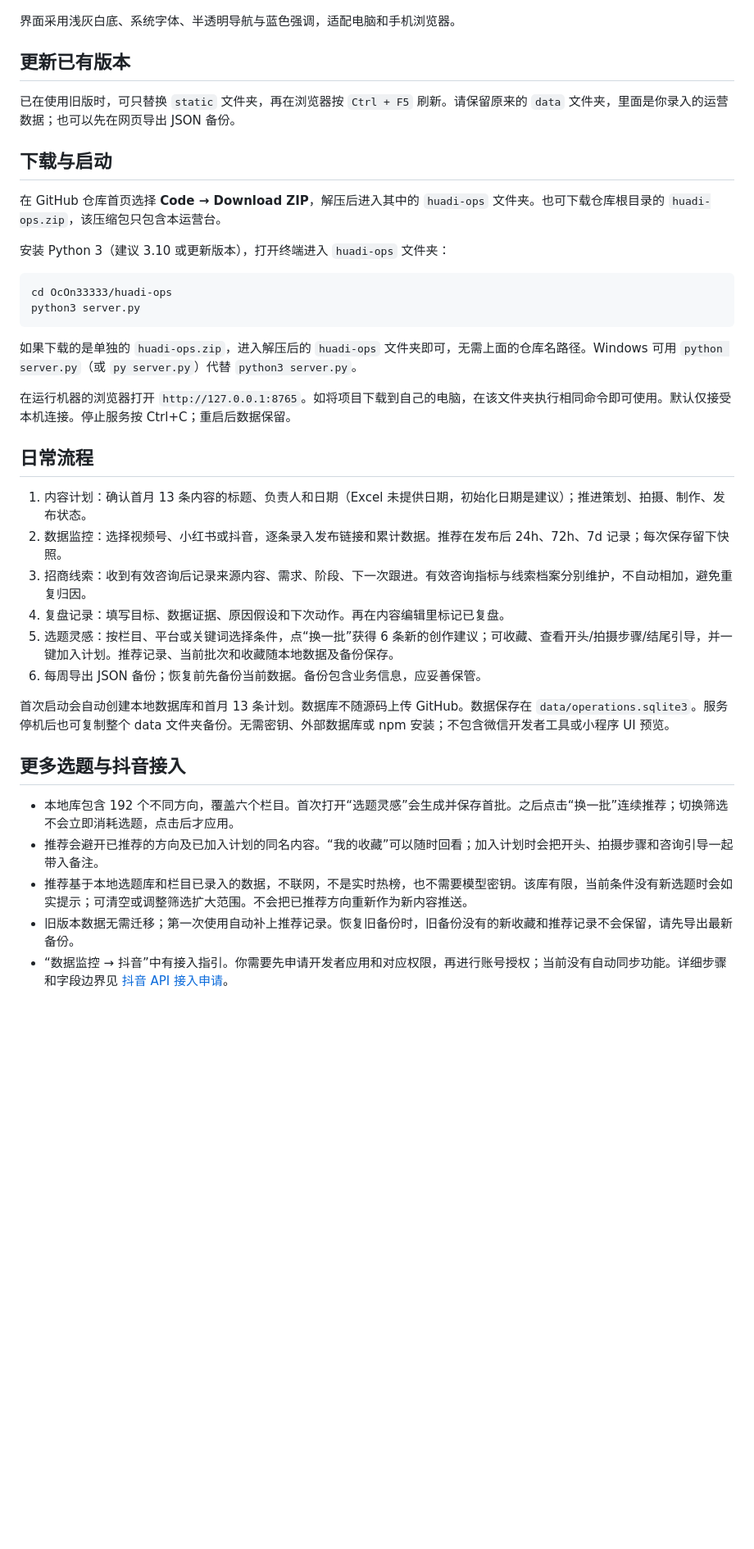
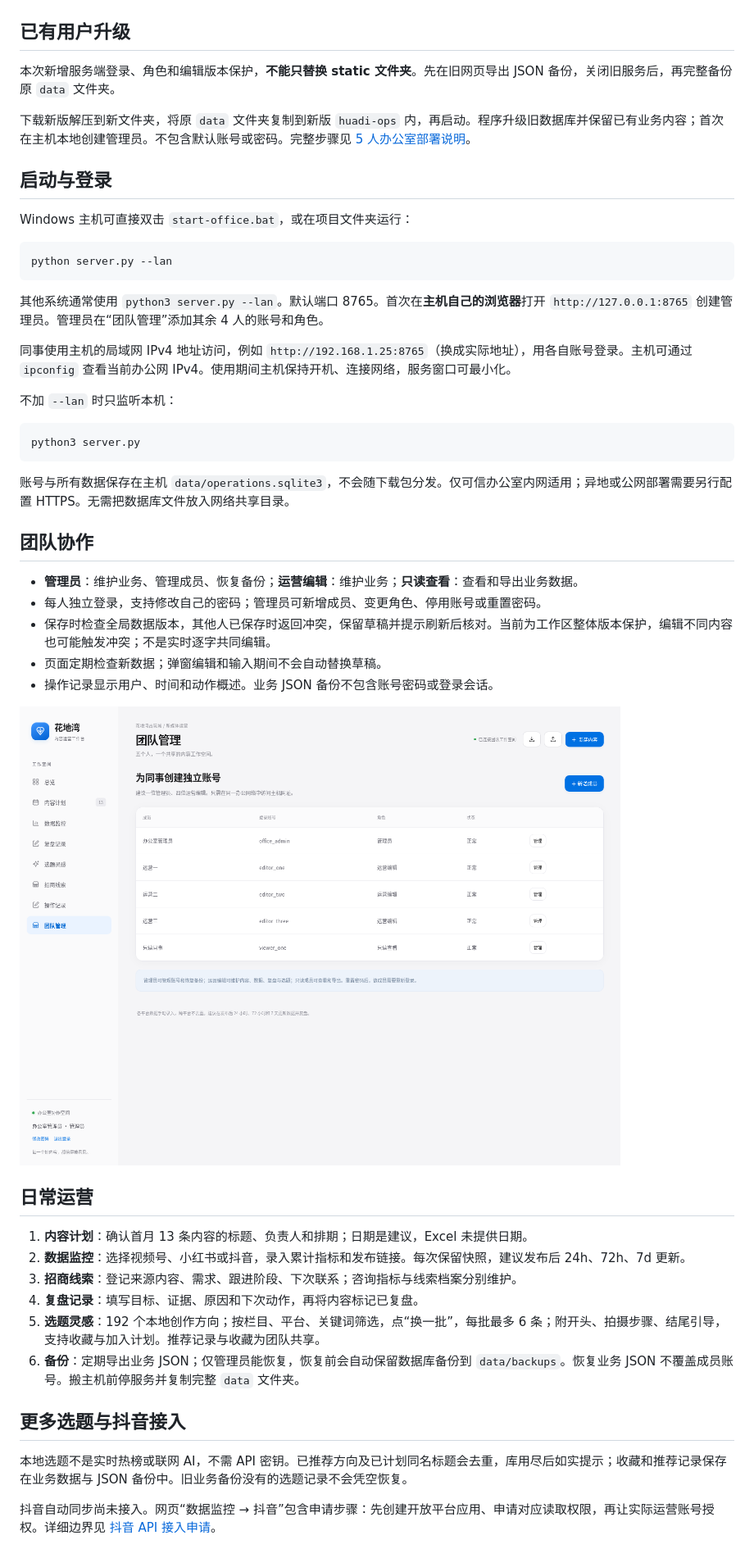
Before and after one commit to evilandlead-cloud/OcOn33333, a Markdown page: huadi-ops/README.md, the part around one of its changes. Shown at 82% size. GitHub-like rendering; pictures changed too: huadi-ops/team-preview.png (added); blank space fills up the shorter version.

Commit message:
Add authenticated five-person office collaboration with conflict protection

````diff
--- a/huadi-ops/README.md
+++ b/huadi-ops/README.md
@@ -4,45 +4,56 @@
 
 ![运营台界面预览](preview.png)
 
-界面采用浅灰白底、系统字体、半透明导航与蓝色强调，适配电脑和手机浏览器。
+## 已有用户升级
 
-## 更新已有版本
+本次新增服务端登录、角色和编辑版本保护，**不能只替换 static 文件夹**。先在旧网页导出 JSON 备份，关闭旧服务后，再完整备份原 `data` 文件夹。
 
-已在使用旧版时，可只替换 `static` 文件夹，再在浏览器按 `Ctrl + F5` 刷新。请保留原来的 `data` 文件夹，里面是你录入的运营数据；也可以先在网页导出 JSON 备份。
+下载新版解压到新文件夹，将原 `data` 文件夹复制到新版 `huadi-ops` 内，再启动。程序升级旧数据库并保留已有业务内容；首次在主机本地创建管理员。不包含默认账号或密码。完整步骤见 [5 人办公室部署说明](OFFICE_SETUP.md)。
 
-## 下载与启动
+## 启动与登录
 
-在 GitHub 仓库首页选择 **Code → Download ZIP**，解压后进入其中的 `huadi-ops` 文件夹。也可下载仓库根目录的 `huadi-ops.zip`，该压缩包只包含本运营台。
-
-安装 Python 3（建议 3.10 或更新版本），打开终端进入 `huadi-ops` 文件夹：
+Windows 主机可直接双击 `start-office.bat`，或在项目文件夹运行：
 
 ```sh
-cd OcOn33333/huadi-ops
+python server.py --lan
+```
+
+其他系统通常使用 `python3 server.py --lan`。默认端口 8765。首次在**主机自己的浏览器**打开 `http://127.0.0.1:8765` 创建管理员。管理员在“团队管理”添加其余 4 人的账号和角色。
+
+同事使用主机的局域网 IPv4 地址访问，例如 `http://192.168.1.25:8765`（换成实际地址），用各自账号登录。主机可通过 `ipconfig` 查看当前办公网 IPv4。使用期间主机保持开机、连接网络，服务窗口可最小化。
+
+不加 `--lan` 时只监听本机：
+
+```sh
 python3 server.py
 ```
 
-如果下载的是单独的 `huadi-ops.zip`，进入解压后的 `huadi-ops` 文件夹即可，无需上面的仓库名路径。Windows 可用 `python server.py`（或 `py server.py`）代替 `python3 server.py`。
+账号与所有数据保存在主机 `data/operations.sqlite3`，不会随下载包分发。仅可信办公室内网适用；异地或公网部署需要另行配置 HTTPS。无需把数据库文件放入网络共享目录。
 
-在运行机器的浏览器打开 `http://127.0.0.1:8765`。如将项目下载到自己的电脑，在该文件夹执行相同命令即可使用。默认仅接受本机连接。停止服务按 Ctrl+C；重启后数据保留。
+## 团队协作
 
-## 日常流程
+- **管理员**：维护业务、管理成员、恢复备份；**运营编辑**：维护业务；**只读查看**：查看和导出业务数据。
+- 每人独立登录，支持修改自己的密码；管理员可新增成员、变更角色、停用账号或重置密码。
+- 保存时检查全局数据版本，其他人已保存时返回冲突，保留草稿并提示刷新后核对。当前为工作区整体版本保护，编辑不同内容也可能触发冲突；不是实时逐字共同编辑。
+- 页面定期检查新数据；弹窗编辑和输入期间不会自动替换草稿。
+- 操作记录显示用户、时间和动作概述。业务 JSON 备份不包含账号密码或登录会话。
 
-1. 内容计划：确认首月 13 条内容的标题、负责人和日期（Excel 未提供日期，初始化日期是建议）；推进策划、拍摄、制作、发布状态。
-2. 数据监控：选择视频号、小红书或抖音，逐条录入发布链接和累计数据。推荐在发布后 24h、72h、7d 记录；每次保存留下快照。
-3. 招商线索：收到有效咨询后记录来源内容、需求、阶段、下一次跟进。有效咨询指标与线索档案分别维护，不自动相加，避免重复归因。
-4. 复盘记录：填写目标、数据证据、原因假设和下次动作。再在内容编辑里标记已复盘。
-5. 选题灵感：按栏目、平台或关键词选择条件，点“换一批”获得 6 条新的创作建议；可收藏、查看开头/拍摄步骤/结尾引导，并一键加入计划。推荐记录、当前批次和收藏随本地数据及备份保存。
-6. 每周导出 JSON 备份；恢复前先备份当前数据。备份包含业务信息，应妥善保管。
+![团队管理示例（账号需自行创建）](team-preview.png)
 
-首次启动会自动创建本地数据库和首月 13 条计划。数据库不随源码上传 GitHub。数据保存在 `data/operations.sqlite3`。服务停机后也可复制整个 data 文件夹备份。无需密钥、外部数据库或 npm 安装；不包含微信开发者工具或小程序 UI 预览。
+## 日常运营
+
+1. **内容计划**：确认首月 13 条内容的标题、负责人和排期；日期是建议，Excel 未提供日期。
+2. **数据监控**：选择视频号、小红书或抖音，录入累计指标和发布链接。每次保留快照，建议发布后 24h、72h、7d 更新。
+3. **招商线索**：登记来源内容、需求、跟进阶段、下次联系；咨询指标与线索档案分别维护。
+4. **复盘记录**：填写目标、证据、原因和下次动作，再将内容标记已复盘。
+5. **选题灵感**：192 个本地创作方向；按栏目、平台、关键词筛选，点“换一批”，每批最多 6 条；附开头、拍摄步骤、结尾引导，支持收藏与加入计划。推荐记录与收藏为团队共享。
+6. **备份**：定期导出业务 JSON；仅管理员能恢复，恢复前会自动保留数据库备份到 `data/backups`。恢复业务 JSON 不覆盖成员账号。搬主机前停服务并复制完整 `data` 文件夹。
 
 ## 更多选题与抖音接入
 
-- 本地库包含 192 个不同方向，覆盖六个栏目。首次打开“选题灵感”会生成并保存首批。之后点击“换一批”连续推荐；切换筛选不会立即消耗选题，点击后才应用。
-- 推荐会避开已推荐的方向及已加入计划的同名内容。“我的收藏”可以随时回看；加入计划时会把开头、拍摄步骤和咨询引导一起带入备注。
-- 推荐基于本地选题库和栏目已录入的数据，不联网，不是实时热榜，也不需要模型密钥。该库有限，当前条件没有新选题时会如实提示；可清空或调整筛选扩大范围。不会把已推荐方向重新作为新内容推送。
-- 旧版本数据无需迁移；第一次使用自动补上推荐记录。恢复旧备份时，旧备份没有的新收藏和推荐记录不会保留，请先导出最新备份。
-- “数据监控 → 抖音”中有接入指引。你需要先申请开发者应用和对应权限，再进行账号授权；当前没有自动同步功能。详细步骤和字段边界见 [抖音 API 接入申请](DOUYIN_API.md)。
+本地选题不是实时热榜或联网 AI，不需 API 密钥。已推荐方向及已计划同名标题会去重，库用尽后如实提示；收藏和推荐记录保存在业务数据与 JSON 备份中。旧业务备份没有的选题记录不会凭空恢复。
+
+抖音自动同步尚未接入。网页“数据监控 → 抖音”包含申请步骤：先创建开放平台应用、申请对应读取权限，再让实际运营账号授权。详细边界见 [抖音 API 接入申请](DOUYIN_API.md)。
 
 ![选题工作台预览](topics-preview.png)
 
````
Also changed, not shown: other parts of huadi-ops/README.md (+7 -5 lines), huadi-ops/OFFICE_SETUP.md (added, +71 -0 lines), 9 other files.
